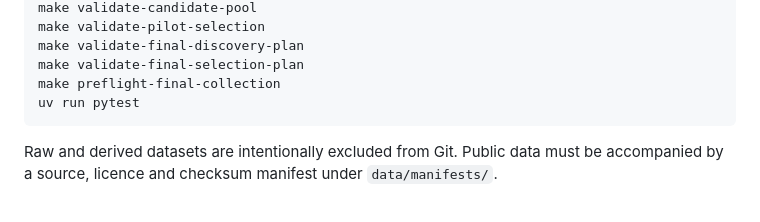
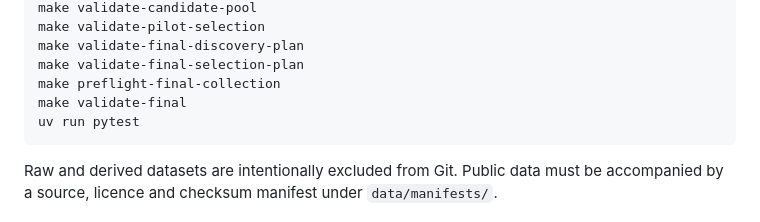
Before and after one commit to Thivas12/Early-Warning-for-Game-Changing-Events-in-League-of-Legends, a Markdown page: README.md, the part around the change. Drawn GitHub-style.

Commit message:
feat: bind final validation (README.md)

````diff
--- a/README.md
+++ b/README.md
@@ -70,6 +70,7 @@ make validate-pilot-selection
 make validate-final-discovery-plan
 make validate-final-selection-plan
 make preflight-final-collection
+make validate-final
 uv run pytest
 ```
 
````
